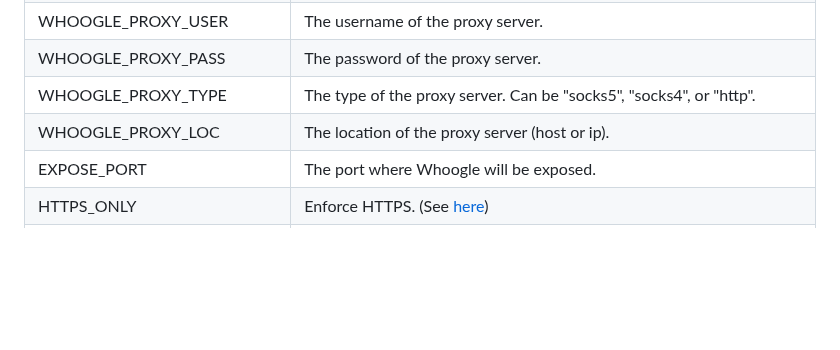
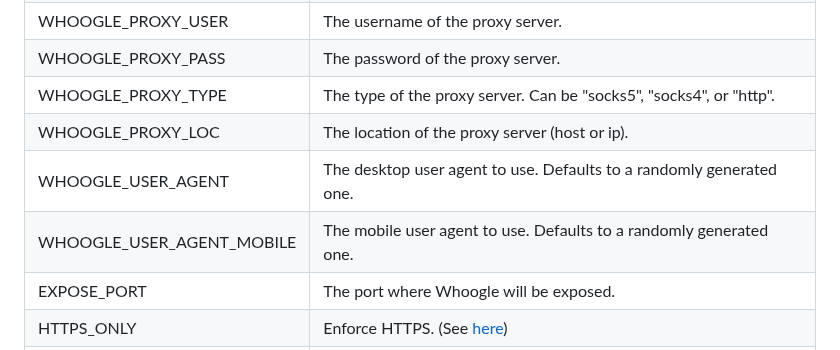
Before and after one commit to benbusby/whoogle-search, a Markdown page: README.md, the part around the change. Drawn GitHub-style; blank space fills up the shorter version.

Commit message:
Include new env vars in readme

```diff
--- a/README.md
+++ b/README.md
@@ -398,6 +398,8 @@ There are a few optional environment variables available for customizing a Whoog
 | WHOOGLE_PROXY_PASS   | The password of the proxy server.                                                         |
 | WHOOGLE_PROXY_TYPE   | The type of the proxy server. Can be "socks5", "socks4", or "http".                       |
 | WHOOGLE_PROXY_LOC    | The location of the proxy server (host or ip).                                            |
+| WHOOGLE_USER_AGENT   | The desktop user agent to use. Defaults to a randomly generated one.                      |
+| WHOOGLE_USER_AGENT_MOBILE | The mobile user agent to use. Defaults to a randomly generated one.                  |
 | EXPOSE_PORT          | The port where Whoogle will be exposed.                                                   |
 | HTTPS_ONLY           | Enforce HTTPS. (See [here](https://github.com/benbusby/whoogle-search#https-enforcement)) |
 | WHOOGLE_ALT_TW       | The twitter.com alternative to use when site alternatives are enabled in the config. Set to "" to disable. |
```
